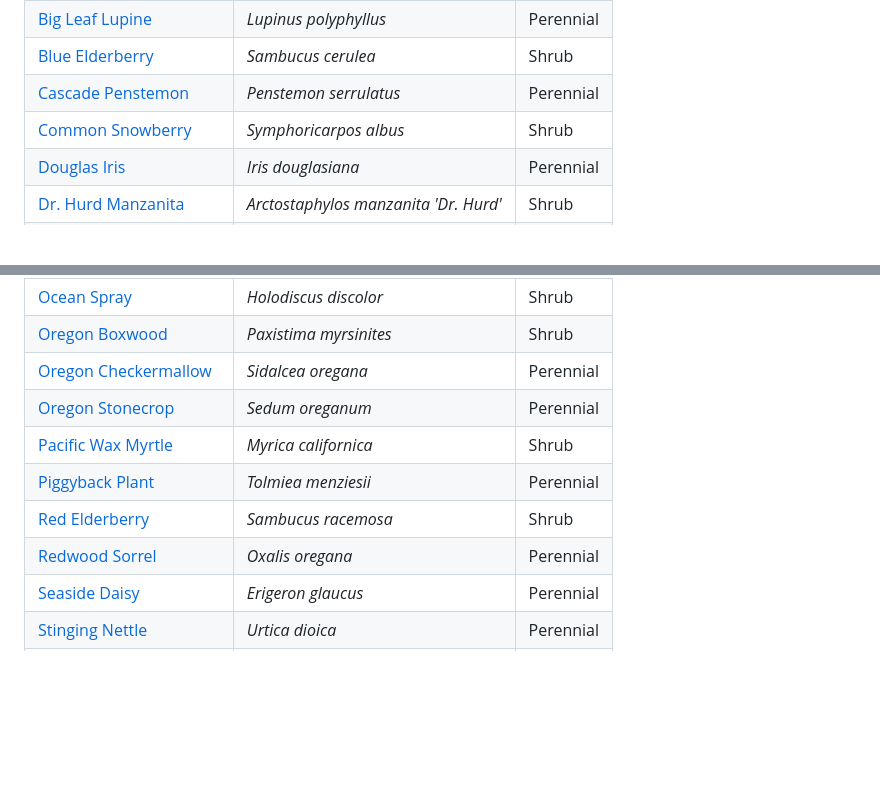
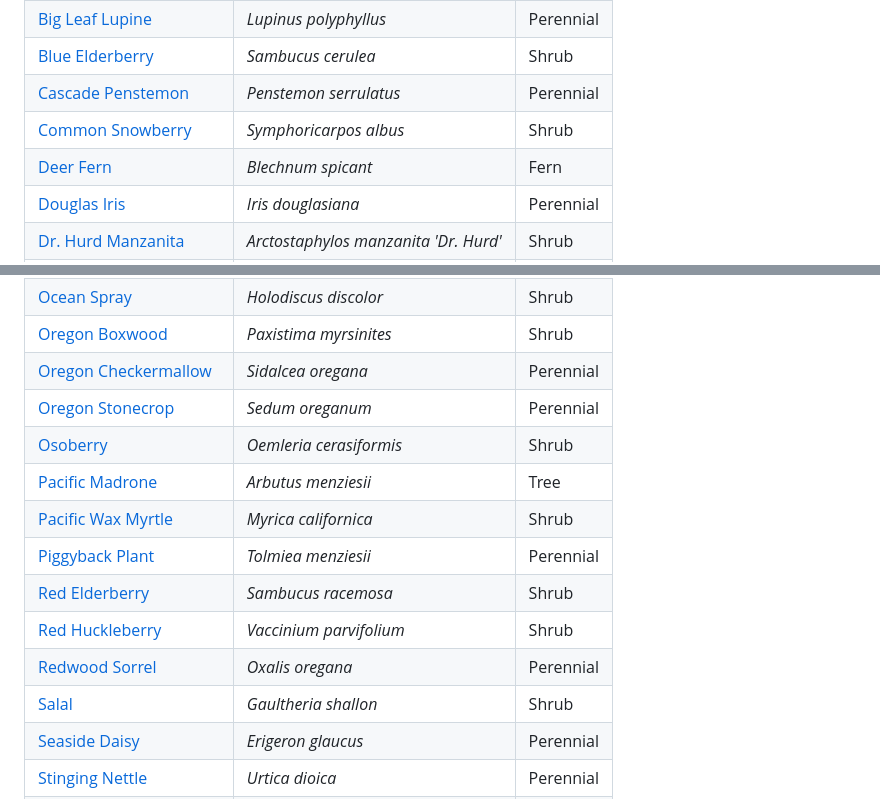
Before and after one commit to coreycaitlin/mf-garden, a Markdown page: README.md, 2 parts joined by grey strips. Rendered like a GitHub page; blank space fills up the shorter version.

Commit message:
docs: update plant index

```diff
--- a/README.md
+++ b/README.md
@@ -13,6 +13,7 @@ Native plant garden in PNW
 | [Blue Elderberry](plants/blue-elderberry.md) | *Sambucus cerulea* | Shrub |
 | [Cascade Penstemon](plants/cascade-penstemon.md) | *Penstemon serrulatus* | Perennial |
 | [Common Snowberry](plants/snowberry.md) | *Symphoricarpos albus* | Shrub |
+| [Deer Fern](plants/deer-fern.md) | *Blechnum spicant* | Fern |
 | [Douglas Iris](plants/douglas-iris.md) | *Iris douglasiana* | Perennial |
 | [Dr. Hurd Manzanita](plants/dr-hurd-manzanita.md) | *Arctostaphylos manzanita 'Dr. Hurd'* | Shrub |
 | [Dwarf Snowberry](plants/dwarf-snowberry.md) | *Symphoricarpos mollis* | Shrub |
@@ -32,10 +33,14 @@ Native plant garden in PNW
 | [Oregon Boxwood](plants/oregon-boxwood.md) | *Paxistima myrsinites* | Shrub |
 | [Oregon Checkermallow](plants/oregon-checkermallow.md) | *Sidalcea oregana* | Perennial |
 | [Oregon Stonecrop](plants/oregon-stonecrop.md) | *Sedum oreganum* | Perennial |
+| [Osoberry](plants/osoberry.md) | *Oemleria cerasiformis* | Shrub |
+| [Pacific Madrone](plants/pacific-madrone.md) | *Arbutus menziesii* | Tree |
 | [Pacific Wax Myrtle](plants/pacific-wax-myrtle.md) | *Myrica californica* | Shrub |
 | [Piggyback Plant](plants/piggyback-plant.md) | *Tolmiea menziesii* | Perennial |
 | [Red Elderberry](plants/red-elderberry.md) | *Sambucus racemosa* | Shrub |
+| [Red Huckleberry](plants/red-huckleberry.md) | *Vaccinium parvifolium* | Shrub |
 | [Redwood Sorrel](plants/redwood-sorrel.md) | *Oxalis oregana* | Perennial |
+| [Salal](plants/salal.md) | *Gaultheria shallon* | Shrub |
 | [Seaside Daisy](plants/seaside-daisy.md) | *Erigeron glaucus* | Perennial |
 | [Stinging Nettle](plants/stinging-nettle.md) | *Urtica dioica* | Perennial |
 | [Sword Fern](plants/sword-fern.md) | *Polystichum munitum* | Fern |
```
